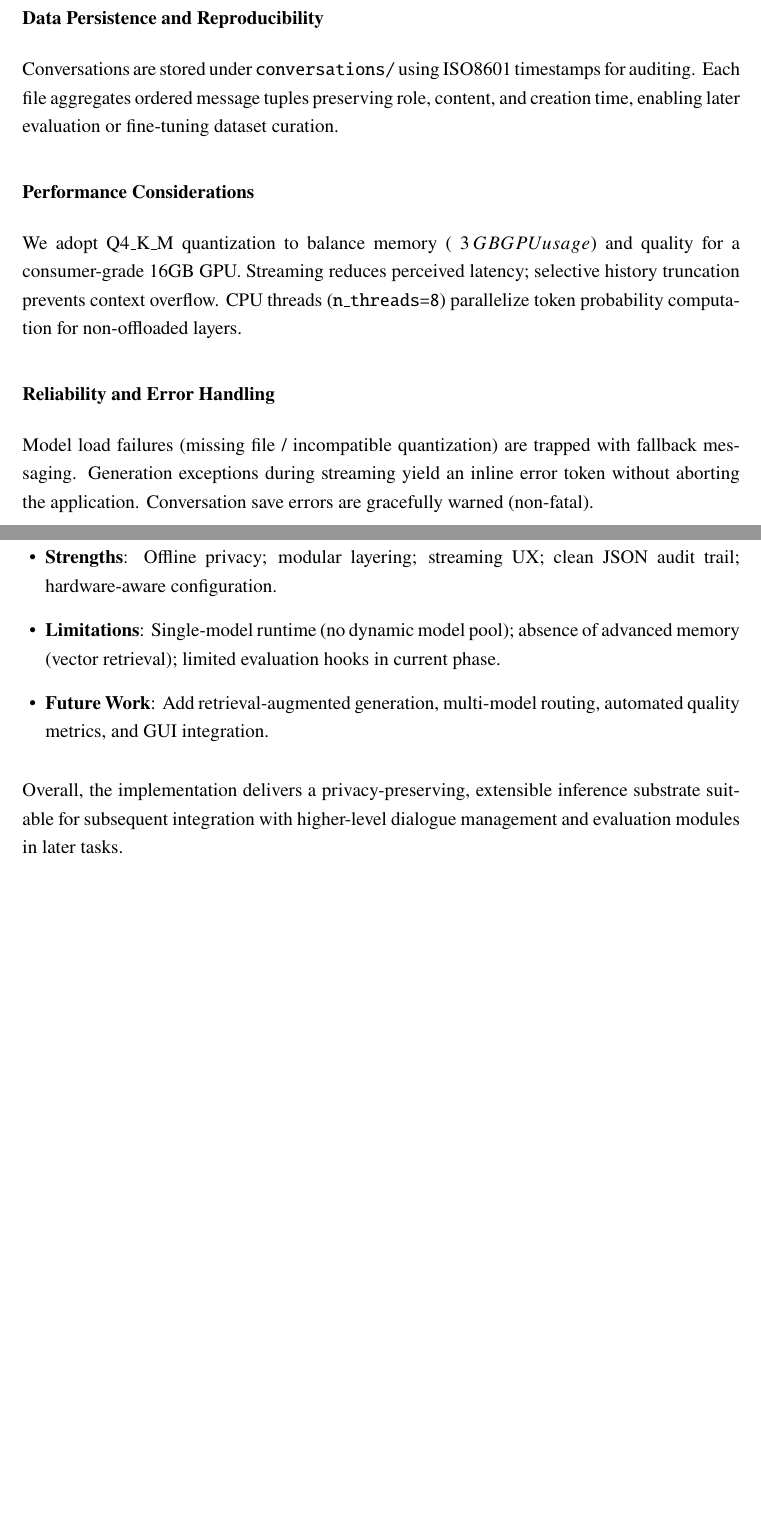
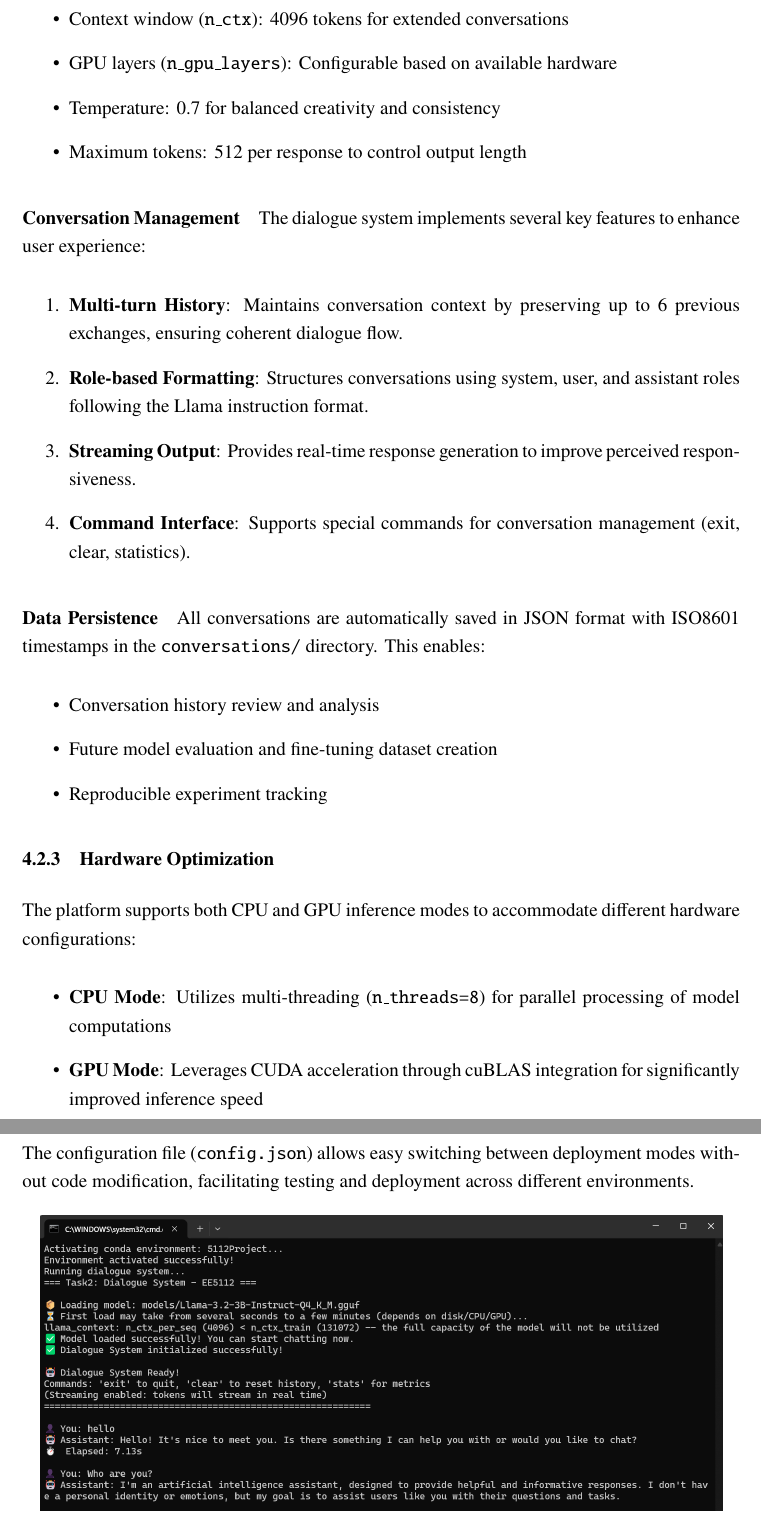
Before and after one commit to XC-CN/EE5112_Project1, a LaTeX document (Report/5112Report_Group7.tex): two parts of pages 8 and 9 of 13 before the commit and two parts of pages 7 and 8 of 12 after it, joined at a grey line, cut at the place of the change, the shorter picture padded with empty space. Compiled offline with pdfLaTeX.

```diff
--- a/Report/5112Report_Group7.tex
+++ b/Report/5112Report_Group7.tex
@@ -198,0 +206,58 @@
+\begin{itemize}
+    \item Context window (\texttt{n\_ctx}): 4096 tokens for extended conversations
+    % 上下文窗口：4096个token用于扩展对话
+    \item GPU layers (\texttt{n\_gpu\_layers}): Configurable based on available hardware
+    % GPU层数：根据可用硬件配置
+    \item Temperature: 0.7 for balanced creativity and consistency
+    % 温度：0.7以平衡创造性和一致性
+    \item Maximum tokens: 512 per response to control output length
+    % 最大token数：每个响应512个token以控制输出长度
+\end{itemize}
+
+\paragraph{Conversation Management}
+% 对话管理
+The dialogue system implements several key features to enhance user experience:
+% 对话系统实现了几个关键功能来增强用户体验：
+
+\begin{enumerate}
+    \item \textbf{Multi-turn History}: Maintains conversation context by preserving up to 6 previous exchanges, ensuring coherent dialogue flow.
+    % \textbf{多轮历史}：通过保留多达6次先前交流来维护对话上下文，确保连贯的对话流程。
+
+    \item \textbf{Role-based Formatting}: Structures conversations using system, user, and assistant roles following the Llama instruction format.
+    % \textbf{基于角色的格式化}：使用系统、用户和助手角色按照Llama指令格式构建对话。
+
+    \item \textbf{Streaming Output}: Provides real-time response generation to improve perceived responsiveness.
+    % \textbf{流式输出}：提供实时响应生成以提高感知响应性。
+
+    \item \textbf{Command Interface}: Supports special commands for conversation management (exit, clear, statistics).
+    % \textbf{命令接口}：支持对话管理的特殊命令（退出、清除、统计）。
+\end{enumerate}
+
+\paragraph{Data Persistence}
+% 数据持久化
+All conversations are automatically saved in JSON format with ISO8601 timestamps in the \texttt{conversations/} directory. This enables:
+% 所有对话都会自动以JSON格式保存，并在 \texttt{conversations/} 目录中使用ISO8601时间戳。这使得：
+
+\begin{itemize}
+    \item Conversation history review and analysis
+    % 对话历史回顾和分析
+    \item Future model evaluation and fine-tuning dataset creation
+    % 未来模型评估和微调数据集创建
+    \item Reproducible experiment tracking
+    % 可重现的实验跟踪
+\end{itemize}
+
+\subsubsection{Hardware Optimization}
+% 硬件优化
+
+The platform supports both CPU and GPU inference modes to accommodate different hardware configurations:
+% 该平台支持CPU和GPU推理模式，以适应不同的硬件配置：
+
+\begin{itemize}
+    \item \textbf{CPU Mode}: Utilizes multi-threading (\texttt{n\_threads=8}) for parallel processing of model computations
+    % \textbf{CPU模式}：利用多线程进行模型计算的并行处理
+    \item \textbf{GPU Mode}: Leverages CUDA acceleration through cuBLAS integration for significantly improved inference speed
+    % \textbf{GPU模式}：通过cuBLAS集成利用CUDA加速，显著提高推理速度
+\end{itemize}
+
+The configuration file (\texttt{config.json}) allows easy switching between deployment modes without code modification, facilitating testing and deployment across different environments.
@@ -259,27 +279,0 @@
-\subsubsection*{Data Persistence and Reproducibility}
-% 数据持久化与可复现性
-
-Conversations are stored under \texttt{conversations/} using ISO8601 timestamps for auditing. Each file aggregates ordered message tuples preserving role, content, and creation time, enabling later evaluation or fine-tuning dataset curation.
-% 对话使用ISO8601时间戳存储在 \texttt{conversations/} 目录下以供审计。每个文件聚合了有序的消息元组，保留了角色、内容和创建时间，从而为以后的评估或微调数据集的整理提供了可能。
-
-\subsubsection*{Performance Considerations}
-% 性能考量
-
-We adopt Q4\_K\_M quantization to balance memory (\(~3\,GB GPU usage\)) and quality for a consumer-grade 16GB GPU. Streaming reduces perceived latency; selective history truncation prevents context overflow. CPU threads (\texttt{n\_threads=8}) parallelize token probability computation for non-offloaded layers.
-% 我们采用Q4\_K\_M量化，以便在消费级16GB GPU上平衡内存（约3GB GPU使用量）和质量。流式传输减少了感知延迟；选择性的历史截断可防止上下文溢出。CPU线程（\texttt{n\_threads=8}）可并行计算未卸载层的令牌概率。
-
-\subsubsection*{Reliability and Error Handling}
-% 可靠性与错误处理
-
-Model load failures (missing file / incompatible quantization) are trapped with fallback messaging. Generation exceptions during streaming yield an inline error token without aborting the application. Conversation save errors are gracefully warned (non-fatal).
-% 模型加载失败（文件丢失/量化不兼容）会通过回退消息捕获。流式传输过程中的生成异常会产生一个内联错误令牌，而不会中止应用程序。对话保存错误会以警告方式优雅处理（非致命）。
-
-\subsubsection*{Strengths and Limitations}
-% 优势与局限
-
-\begin{itemize}[leftmargin=1.2em]
-    \item \textbf{Strengths}: Offline privacy; modular layering; streaming UX; clean JSON audit trail; hardware-aware configuration.
-    % \textbf{优势}：离线隐私；模块化分层；流式用户体验；清晰的JSON审计跟踪；硬件感知配置。
-    \item \textbf{Limitations}: Single-model runtime (no dynamic model pool); absence of advanced memory (vector retrieval); limited evaluation hooks in current phase.
-    % \textbf{局限}：单模型运行时（无动态模型池）；缺少高级内存（向量检索）；当前阶段评估钩子有限。
-    \item \textbf{Future Work}: Add retrieval-augmented generation, multi-model routing, automated quality metrics, and GUI integration.
@@ -287,7 +291,7 @@
 \end{itemize}
 
-Overall, the implementation delivers a privacy-preserving, extensible inference substrate suitable for subsequent integration with higher-level dialogue management and evaluation modules in later tasks.
-% 总体而言，该实现提供了一个保护隐私、可扩展的推理基础，适用于后续任务中与更高级别的对话管理和评估模块的集成。
+The system demonstrates practical applicability in scenarios requiring private, local LLM deployment while maintaining reasonable performance and user experience standards.
+% 该系统在需要私有、本地LLM部署的场景中展现了实用性，同时保持了合理的性能和用户体验标准。
 
 \subsection{Performance Comparison: CPU vs GPU Deployment}
 % 性能比较：CPU 与 GPU 部署
```
Also changed, not shown: Report/5112Report_Group7.pdf, Report/5112Report_Group7.tex (107 more changed lines), 8 other files.
